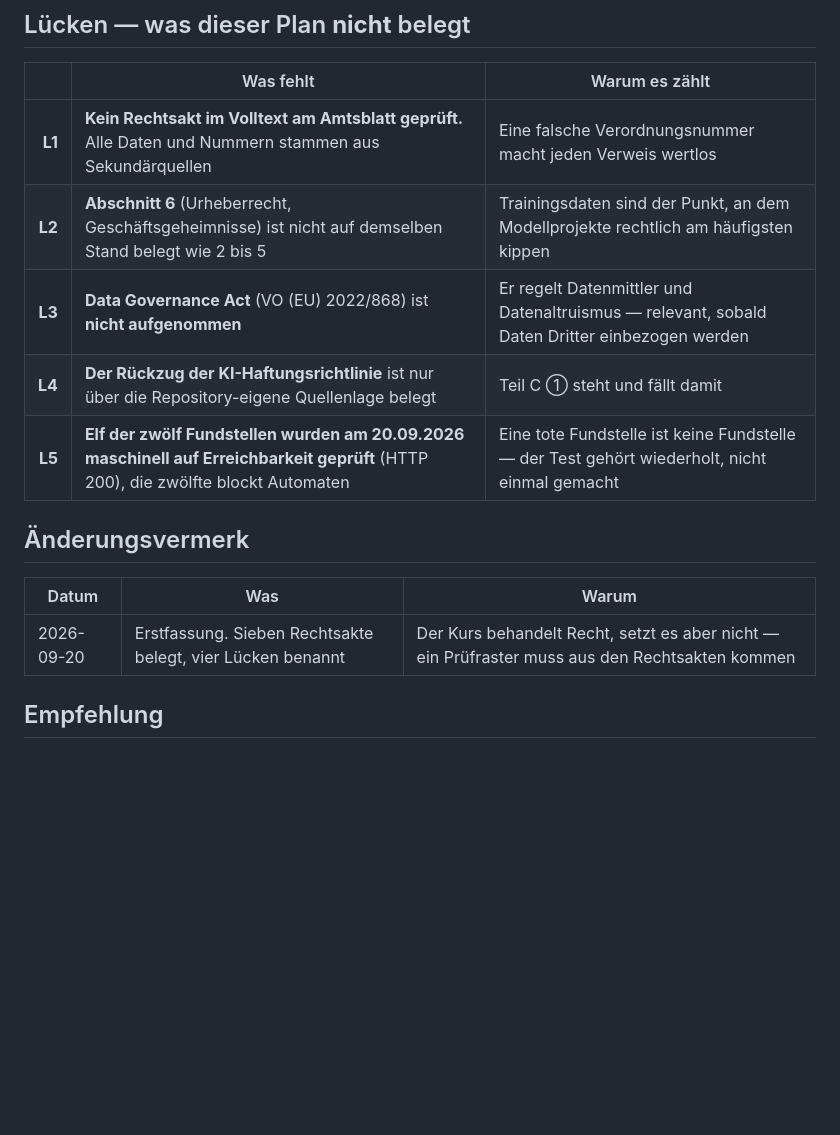
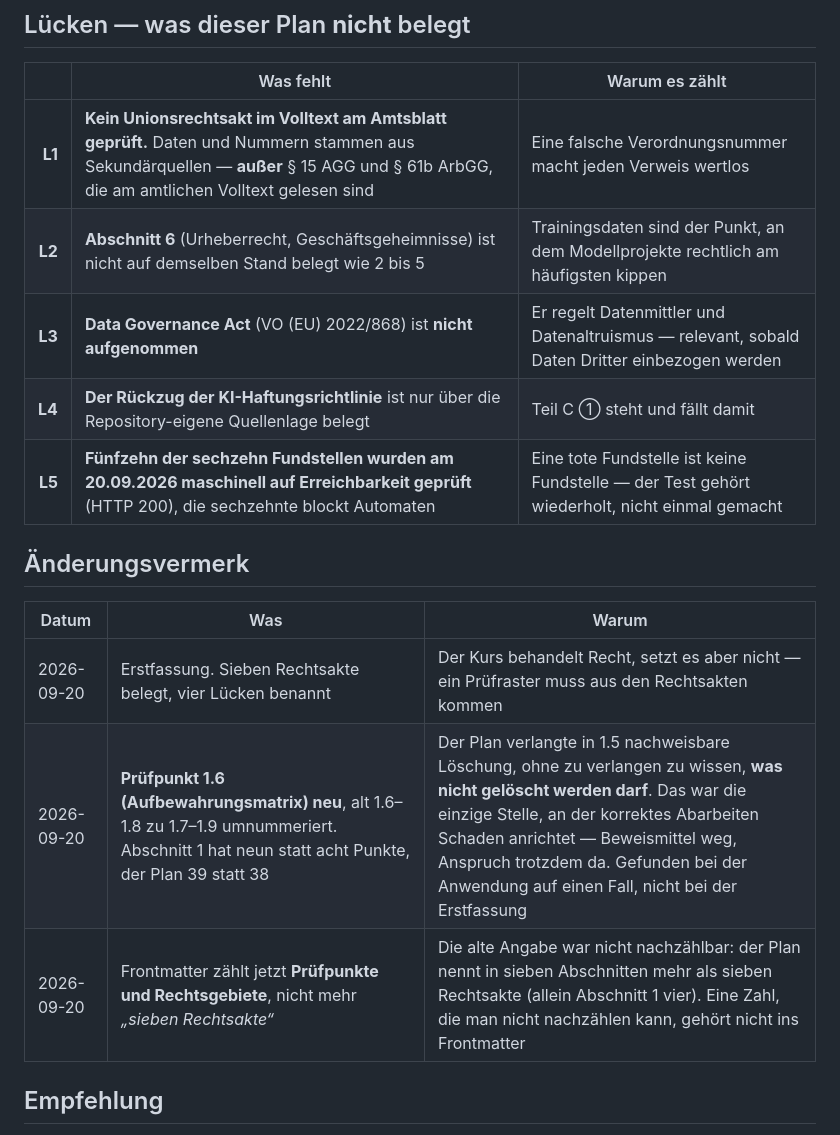
Before and after one commit to raetsch-hue/aitm-kursviewer, a Markdown page: recht/pruefungsplan-daten-und-ki.md, the part around one of its changes. GitHub-like rendering; blank space fills up the shorter version.

```diff
--- a/recht/pruefungsplan-daten-und-ki.md
+++ b/recht/pruefungsplan-daten-und-ki.md
@@ -243,17 +266,19 @@ nicht abschließend geklärt. **Praktisch heißt das: beide erfüllen, nicht ein
 
 | | Was fehlt | Warum es zählt |
 |---:|---|---|
-| **L1** | **Kein Rechtsakt im Volltext am Amtsblatt geprüft.** Alle Daten und Nummern stammen aus Sekundärquellen | Eine falsche Verordnungsnummer macht jeden Verweis wertlos |
+| **L1** | **Kein Unionsrechtsakt im Volltext am Amtsblatt geprüft.** Daten und Nummern stammen aus Sekundärquellen — **außer** § 15 AGG und § 61b ArbGG, die am amtlichen Volltext gelesen sind | Eine falsche Verordnungsnummer macht jeden Verweis wertlos |
 | **L2** | **Abschnitt 6** (Urheberrecht, Geschäftsgeheimnisse) ist nicht auf demselben Stand belegt wie 2 bis 5 | Trainingsdaten sind der Punkt, an dem Modellprojekte rechtlich am häufigsten kippen |
 | **L3** | **Data Governance Act** (VO (EU) 2022/868) ist **nicht aufgenommen** | Er regelt Datenmittler und Datenaltruismus — relevant, sobald Daten Dritter einbezogen werden |
 | **L4** | **Der Rückzug der KI-Haftungsrichtlinie** ist nur über die Repository-eigene Quellenlage belegt | Teil C ① steht und fällt damit |
-| **L5** | **Elf der zwölf Fundstellen wurden am 20.09.2026 maschinell auf Erreichbarkeit geprüft** (HTTP 200), die zwölfte blockt Automaten | Eine tote Fundstelle ist keine Fundstelle — der Test gehört wiederholt, nicht einmal gemacht |
+| **L5** | **Fünfzehn der sechzehn Fundstellen wurden am 20.09.2026 maschinell auf Erreichbarkeit geprüft** (HTTP 200), die sechzehnte blockt Automaten | Eine tote Fundstelle ist keine Fundstelle — der Test gehört wiederholt, nicht einmal gemacht |
 
 ## Änderungsvermerk
 
 | Datum | Was | Warum |
 |---|---|---|
 | 2026-09-20 | Erstfassung. Sieben Rechtsakte belegt, vier Lücken benannt | Der Kurs behandelt Recht, setzt es aber nicht — ein Prüfraster muss aus den Rechtsakten kommen |
+| 2026-09-20 | **Prüfpunkt 1.6 (Aufbewahrungsmatrix) neu**, alt 1.6–1.8 zu 1.7–1.9 umnummeriert. Abschnitt 1 hat neun statt acht Punkte, der Plan 39 statt 38 | Der Plan verlangte in 1.5 nachweisbare Löschung, ohne zu verlangen zu wissen, **was nicht gelöscht werden darf**. Das war die einzige Stelle, an der korrektes Abarbeiten Schaden anrichtet — Beweismittel weg, Anspruch trotzdem da. Gefunden bei der Anwendung auf einen Fall, nicht bei der Erstfassung |
+| 2026-09-20 | Frontmatter zählt jetzt **Prüfpunkte und Rechtsgebiete**, nicht mehr *„sieben Rechtsakte“* | Die alte Angabe war nicht nachzählbar: der Plan nennt in sieben Abschnitten mehr als sieben Rechtsakte (allein Abschnitt 1 vier). Eine Zahl, die man nicht nachzählen kann, gehört nicht ins Frontmatter |
 
 ## Empfehlung
 
```
Also changed, not shown: other parts of recht/pruefungsplan-daten-und-ki.md (+30 -7 lines).
